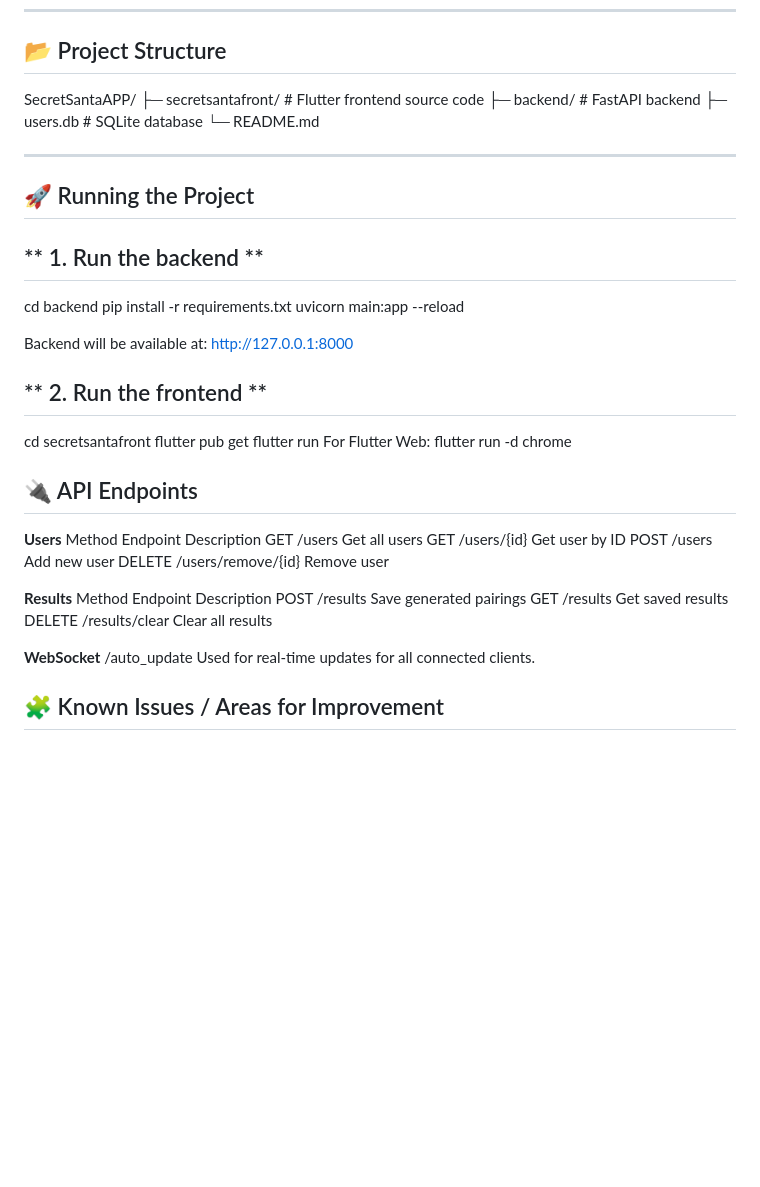
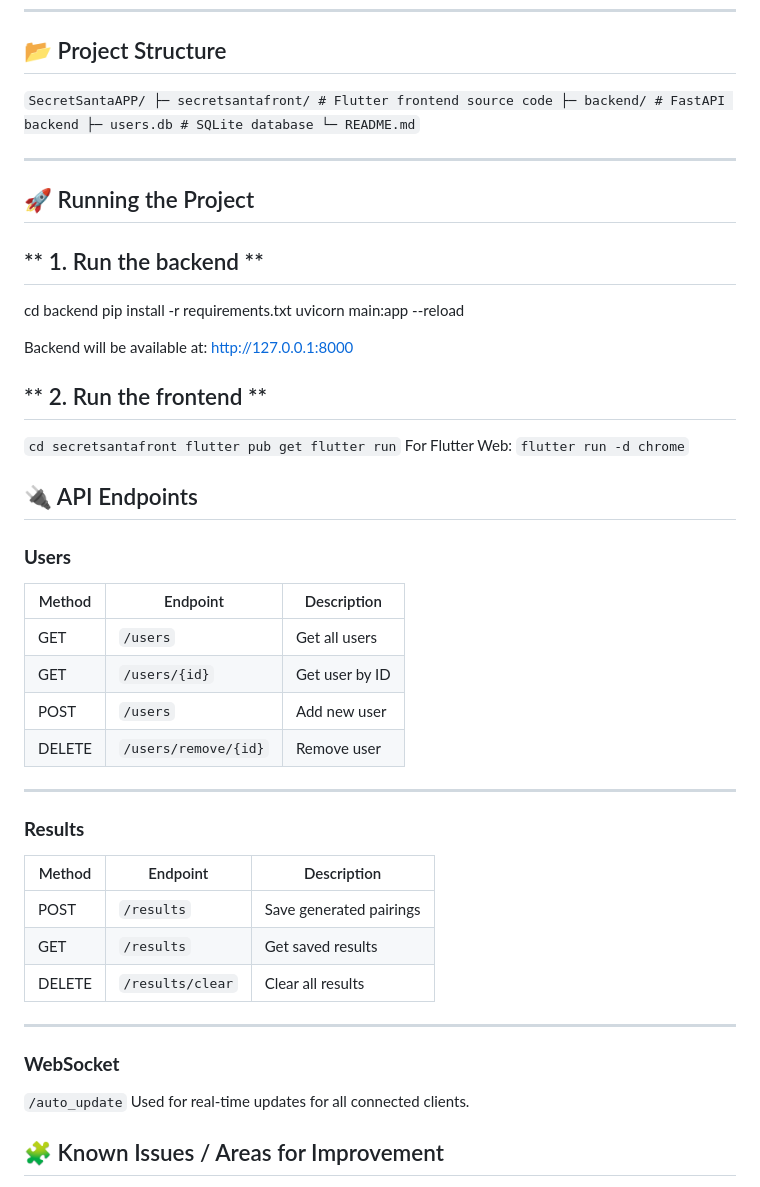
Before and after one commit to Mikomaks/SecretSantaAPP, a Markdown page: README.md, the part around the change. Drawn GitHub-style; blank space fills up the shorter version.

Commit message:
Improve README formatting and structure
Updated project structure and API endpoints sections with Markdown formatting.

```diff
--- a/README.md
+++ b/README.md
@@ -56,11 +56,11 @@ This project was created to practice:
 ---
 
 ## 📂 Project Structure
-SecretSantaAPP/
+``SecretSantaAPP/
 ├─ secretsantafront/ # Flutter frontend source code
 ├─ backend/ # FastAPI backend
 ├─ users.db # SQLite database
-└─ README.md
+└─ README.md``
 
 ---
 
@@ -75,29 +75,36 @@ Backend will be available at:
 http://127.0.0.1:8000
 
 ## ** 2. Run the frontend **
-cd secretsantafront
+``cd secretsantafront
 flutter pub get
-flutter run
+flutter run``
 For Flutter Web:
-flutter run -d chrome
+``flutter run -d chrome``
 
 
 ## 🔌 API Endpoints
-**Users**
-Method	Endpoint	            Description
-GET	    /users	              Get all users
-GET	    /users/{id}	          Get user by ID
-POST	  /users	              Add new user
-DELETE	/users/remove/{id}	  Remove user
 
-**Results**
-Method	Endpoint	        Description
-POST	   /results	        Save generated pairings
-GET	     /results	        Get saved results
-DELETE	 /results/clear	  Clear all results
+### **Users**
+| Method | Endpoint | Description |
+|--------|----------|-------------|
+| GET    | `/users` | Get all users |
+| GET    | `/users/{id}` | Get user by ID |
+| POST   | `/users` | Add new user |
+| DELETE | `/users/remove/{id}` | Remove user |
 
-**WebSocket**
-/auto_update
+---
+
+### **Results**
+| Method | Endpoint | Description |
+|--------|----------|-------------|
+| POST   | `/results` | Save generated pairings |
+| GET    | `/results` | Get saved results |
+| DELETE | `/results/clear` | Clear all results |
+
+---
+
+### **WebSocket**
+`/auto_update`
 Used for real-time updates for all connected clients.
 
 
```
